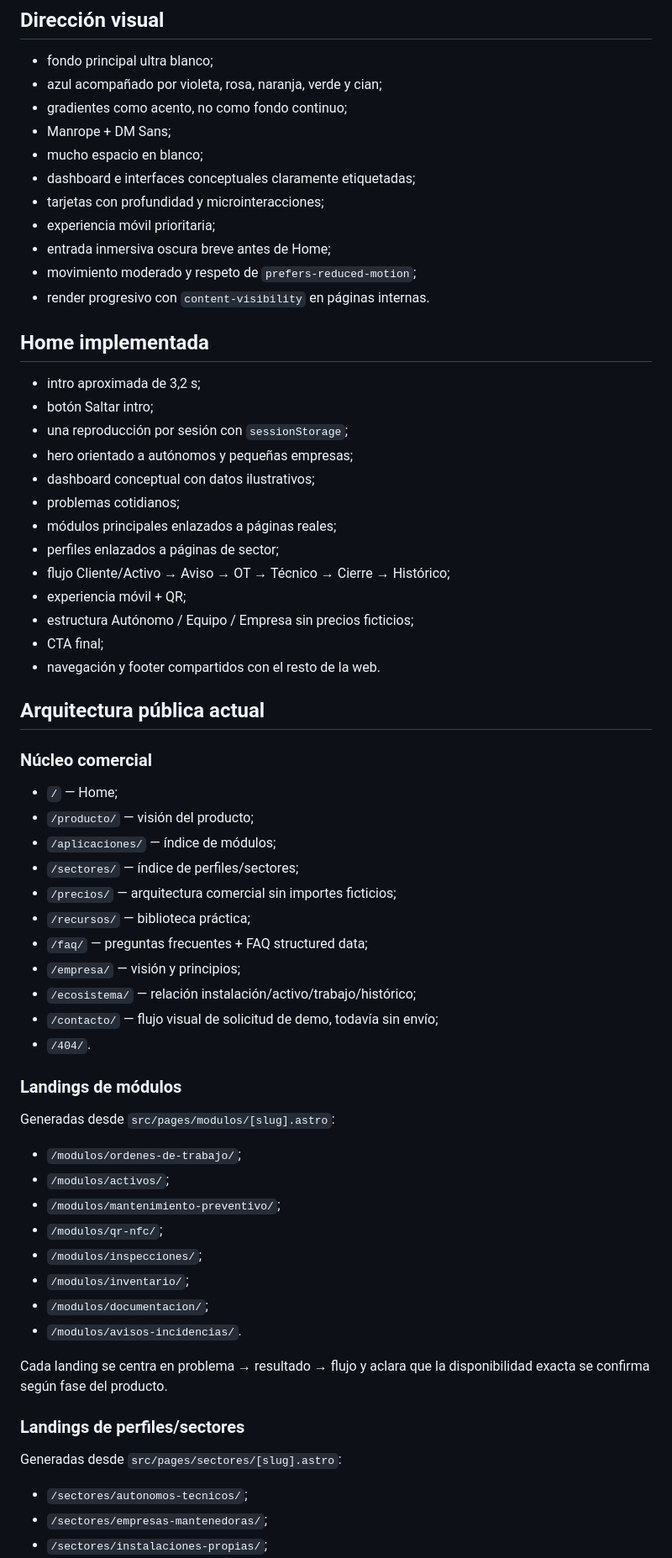
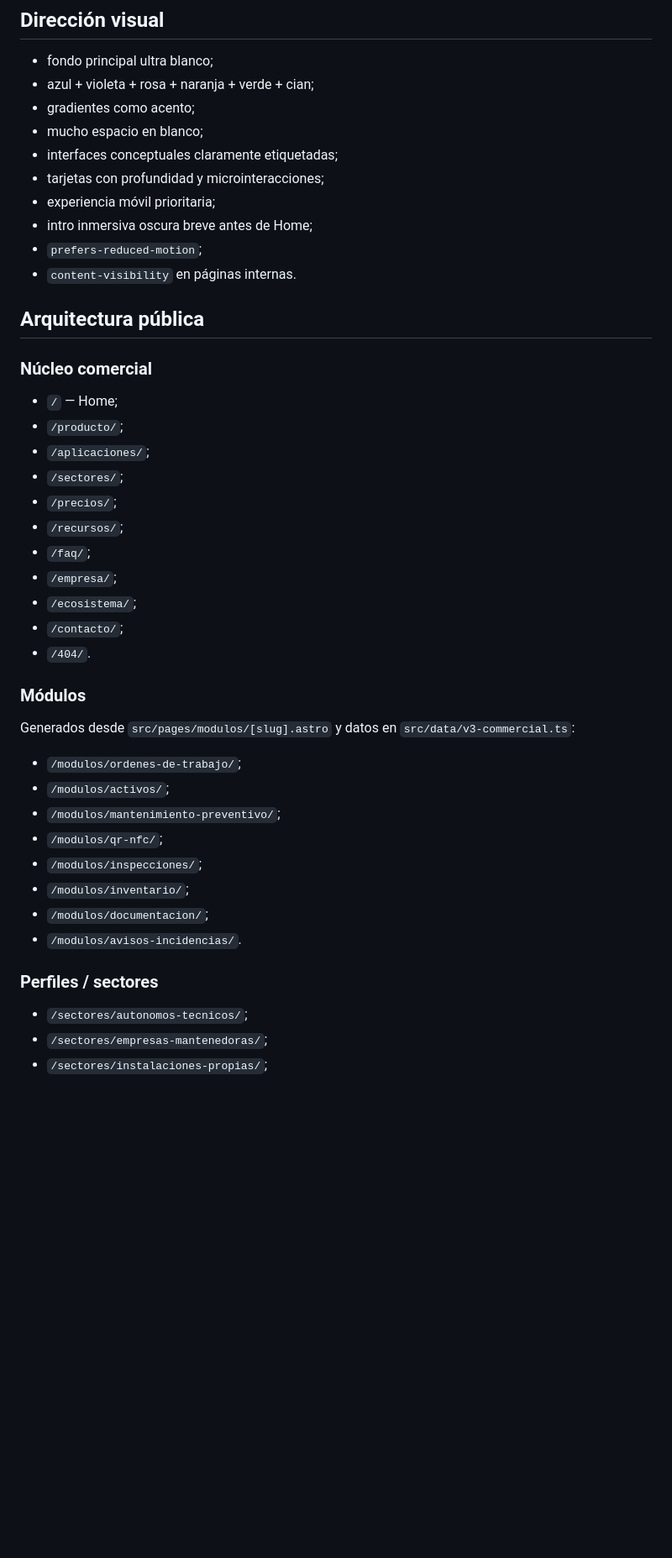
Before and after one commit to izc05/isivoltpro-web-v3, a Markdown page: docs/V3-SMB-COMMERCIAL-REDESIGN.md, the part around one of its changes. Shown at 84% size. Drawn GitHub-style; blank space fills up the shorter version.

Commit message:
docs: record validated architecture and commercial performance budget

```diff
--- a/docs/V3-SMB-COMMERCIAL-REDESIGN.md
+++ b/docs/V3-SMB-COMMERCIAL-REDESIGN.md
@@ -24,52 +22,35 @@ Mensaje principal:
 ## Dirección visual
 
 - fondo principal ultra blanco;
-- azul acompañado por violeta, rosa, naranja, verde y cian;
-- gradientes como acento, no como fondo continuo;
-- Manrope + DM Sans;
+- azul + violeta + rosa + naranja + verde + cian;
+- gradientes como acento;
 - mucho espacio en blanco;
-- dashboard e interfaces conceptuales claramente etiquetadas;
+- interfaces conceptuales claramente etiquetadas;
 - tarjetas con profundidad y microinteracciones;
 - experiencia móvil prioritaria;
-- entrada inmersiva oscura breve antes de Home;
-- movimiento moderado y respeto de `prefers-reduced-motion`;
-- render progresivo con `content-visibility` en páginas internas.
+- intro inmersiva oscura breve antes de Home;
+- `prefers-reduced-motion`;
+- `content-visibility` en páginas internas.
 
-## Home implementada
-
-- intro aproximada de 3,2 s;
-- botón Saltar intro;
-- una reproducción por sesión con `sessionStorage`;
-- hero orientado a autónomos y pequeñas empresas;
-- dashboard conceptual con datos ilustrativos;
-- problemas cotidianos;
-- módulos principales enlazados a páginas reales;
-- perfiles enlazados a páginas de sector;
-- flujo Cliente/Activo → Aviso → OT → Técnico → Cierre → Histórico;
-- experiencia móvil + QR;
-- estructura Autónomo / Equipo / Empresa sin precios ficticios;
-- CTA final;
-- navegación y footer compartidos con el resto de la web.
-
-## Arquitectura pública actual
+## Arquitectura pública
 
 ### Núcleo comercial
 
 - `/` — Home;
-- `/producto/` — visión del producto;
-- `/aplicaciones/` — índice de módulos;
-- `/sectores/` — índice de perfiles/sectores;
-- `/precios/` — arquitectura comercial sin importes ficticios;
-- `/recursos/` — biblioteca práctica;
-- `/faq/` — preguntas frecuentes + FAQ structured data;
-- `/empresa/` — visión y principios;
-- `/ecosistema/` — relación instalación/activo/trabajo/histórico;
-- `/contacto/` — flujo visual de solicitud de demo, todavía sin envío;
+- `/producto/`;
+- `/aplicaciones/`;
+- `/sectores/`;
+- `/precios/`;
+- `/recursos/`;
+- `/faq/`;
+- `/empresa/`;
+- `/ecosistema/`;
+- `/contacto/`;
 - `/404/`.
 
-### Landings de módulos
+### Módulos
 
-Generadas desde `src/pages/modulos/[slug].astro`:
+Generados desde `src/pages/modulos/[slug].astro` y datos en `src/data/v3-commercial.ts`:
 
 - `/modulos/ordenes-de-trabajo/`;
 - `/modulos/activos/`;
@@ -80,11 +61,7 @@ Generadas desde `src/pages/modulos/[slug].astro`:
 - `/modulos/documentacion/`;
 - `/modulos/avisos-incidencias/`.
 
-Cada landing se centra en problema → resultado → flujo y aclara que la disponibilidad exacta se confirma según fase del producto.
-
-### Landings de perfiles/sectores
-
-Generadas desde `src/pages/sectores/[slug].astro`:
+### Perfiles / sectores
 
 - `/sectores/autonomos-tecnicos/`;
 - `/sectores/empresas-mantenedoras/`;
```
Also changed, not shown: other parts of docs/V3-SMB-COMMERCIAL-REDESIGN.md (+40 -36 lines).
